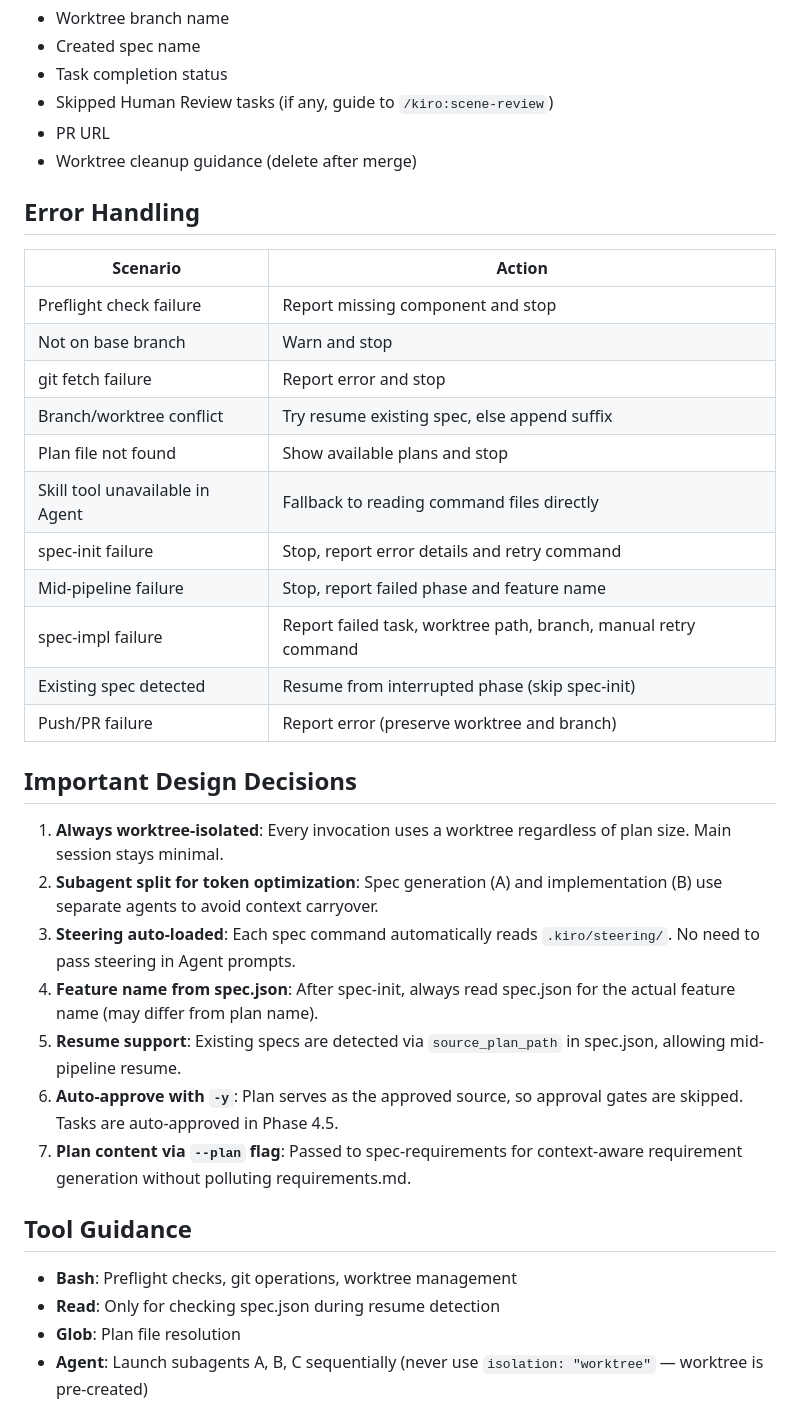
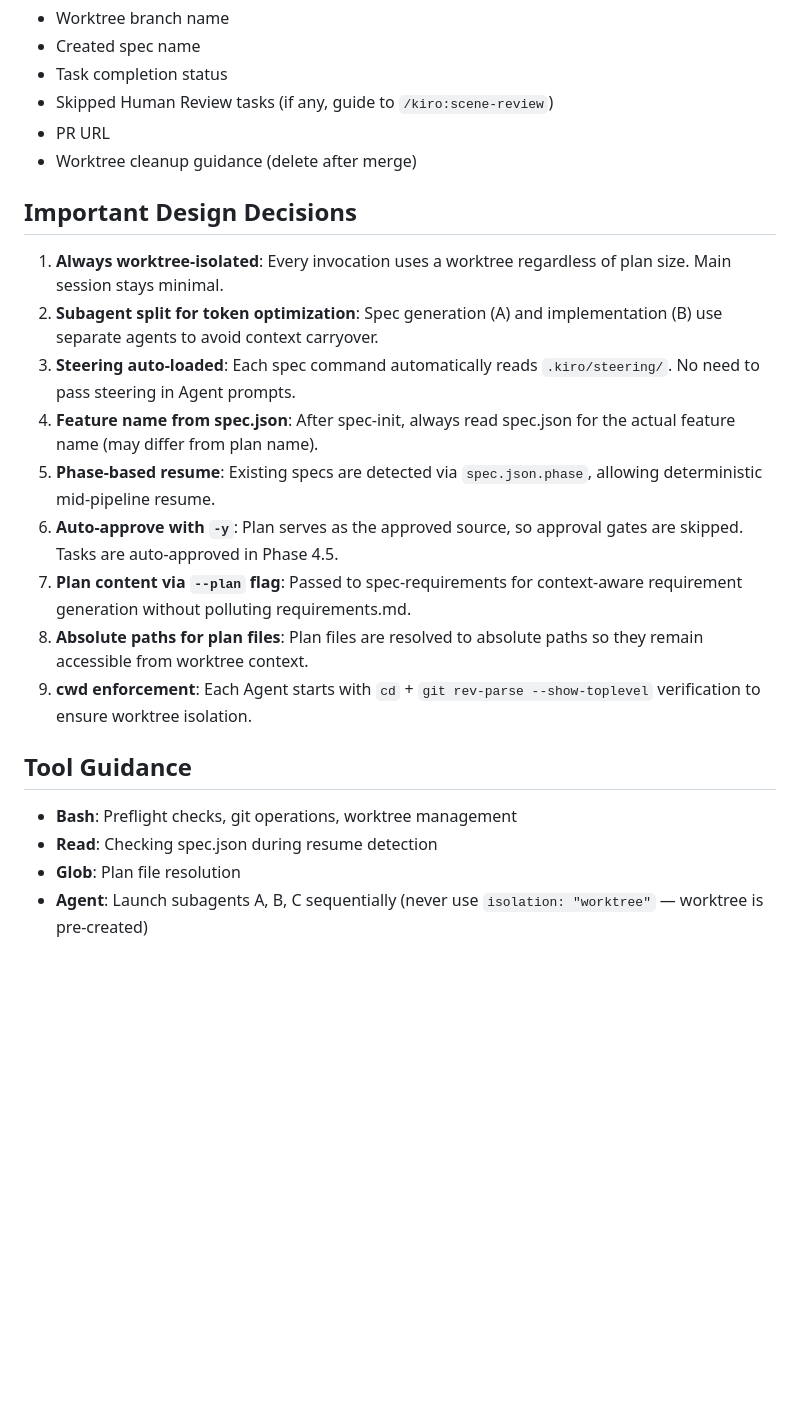
Before and after one commit to karin0624/mad-efficiency-factory, a Markdown page: .claude/commands/implement.md, the part around one of its changes. GitHub-like rendering; blank space fills up the shorter version.

```diff
--- a/.claude/commands/implement.md
+++ b/.claude/commands/implement.md
@@ -196,36 +231,22 @@ Display combined results from all Agents:
 - PR URL
 - Worktree cleanup guidance (delete after merge)
 
-## Error Handling
-
-| Scenario | Action |
-|----------|--------|
-| Preflight check failure | Report missing component and stop |
-| Not on base branch | Warn and stop |
-| git fetch failure | Report error and stop |
-| Branch/worktree conflict | Try resume existing spec, else append suffix |
-| Plan file not found | Show available plans and stop |
-| Skill tool unavailable in Agent | Fallback to reading command files directly |
-| spec-init failure | Stop, report error details and retry command |
-| Mid-pipeline failure | Stop, report failed phase and feature name |
-| spec-impl failure | Report failed task, worktree path, branch, manual retry command |
-| Existing spec detected | Resume from interrupted phase (skip spec-init) |
-| Push/PR failure | Report error (preserve worktree and branch) |
-
 ## Important Design Decisions
 
 1. **Always worktree-isolated**: Every invocation uses a worktree regardless of plan size. Main session stays minimal.
 2. **Subagent split for token optimization**: Spec generation (A) and implementation (B) use separate agents to avoid context carryover.
 3. **Steering auto-loaded**: Each spec command automatically reads `.kiro/steering/`. No need to pass steering in Agent prompts.
 4. **Feature name from spec.json**: After spec-init, always read spec.json for the actual feature name (may differ from plan name).
-5. **Resume support**: Existing specs are detected via `source_plan_path` in spec.json, allowing mid-pipeline resume.
+5. **Phase-based resume**: Existing specs are detected via `spec.json.phase`, allowing deterministic mid-pipeline resume.
 6. **Auto-approve with `-y`**: Plan serves as the approved source, so approval gates are skipped. Tasks are auto-approved in Phase 4.5.
 7. **Plan content via `--plan` flag**: Passed to spec-requirements for context-aware requirement generation without polluting requirements.md.
+8. **Absolute paths for plan files**: Plan files are resolved to absolute paths so they remain accessible from worktree context.
+9. **cwd enforcement**: Each Agent starts with `cd` + `git rev-parse --show-toplevel` verification to ensure worktree isolation.
 </instructions>
 
 ## Tool Guidance
 - **Bash**: Preflight checks, git operations, worktree management
-- **Read**: Only for checking spec.json during resume detection
+- **Read**: Checking spec.json during resume detection
 - **Glob**: Plan file resolution
 - **Agent**: Launch subagents A, B, C sequentially (never use `isolation: "worktree"` — worktree is pre-created)
 
```
Also changed, not shown: other parts of .claude/commands/implement.md (+69 -34 lines).
